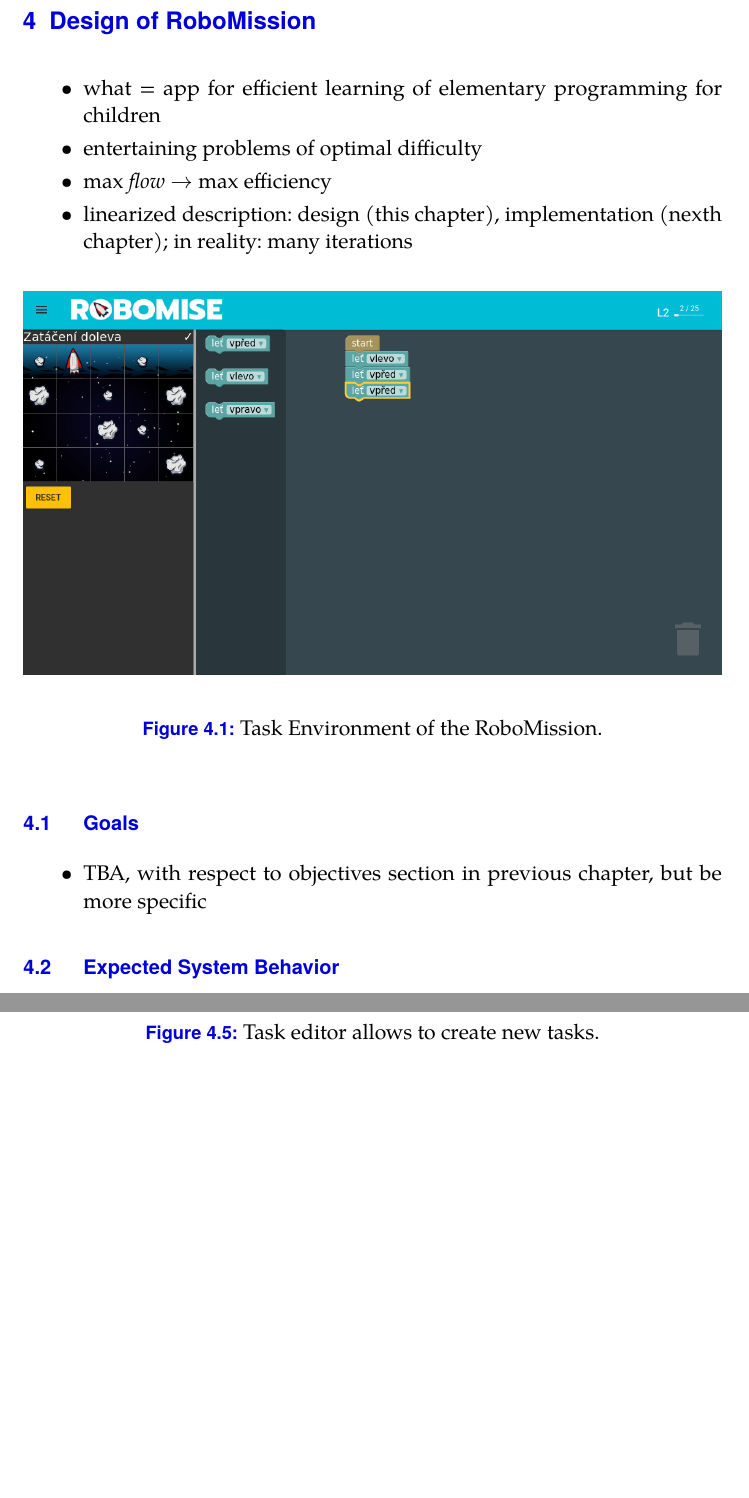
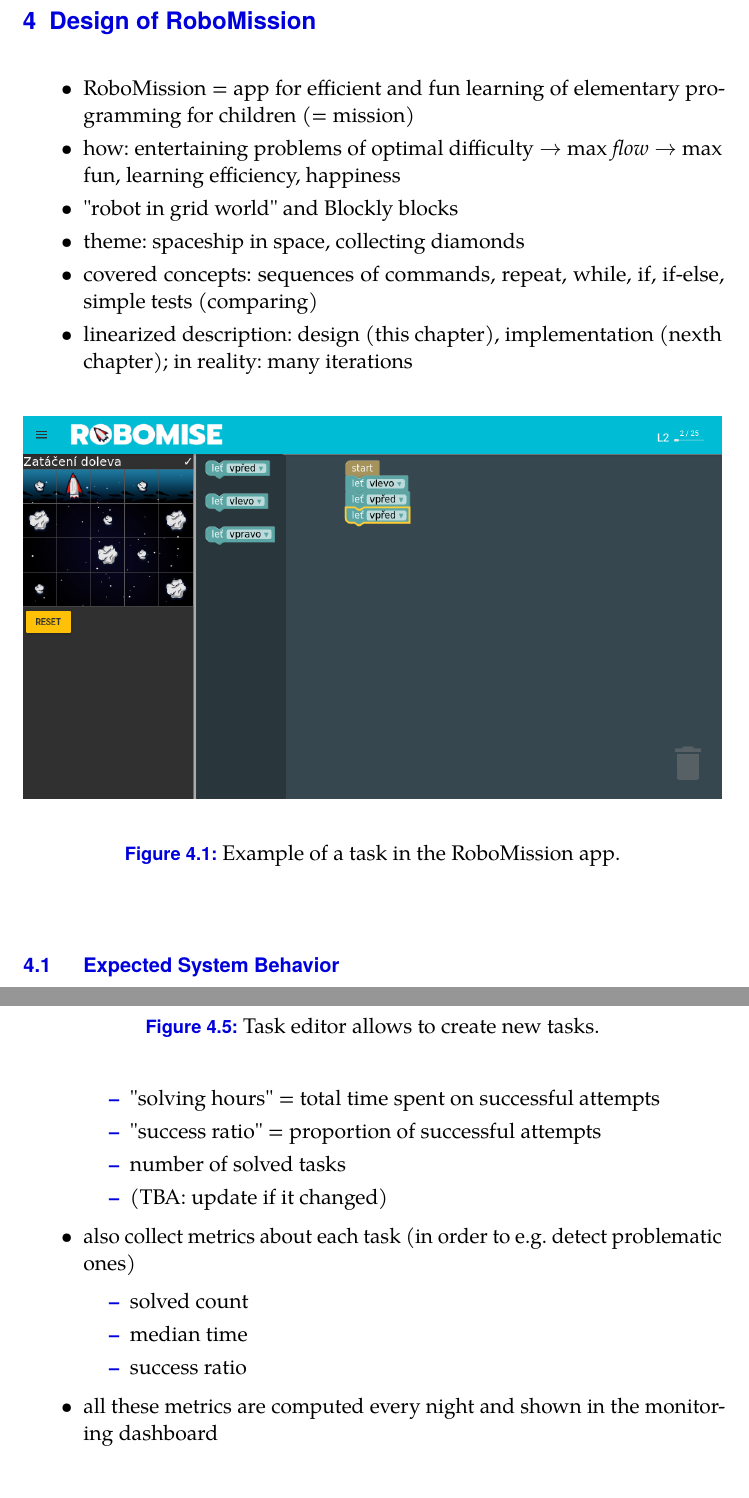
Before and after one commit to effa/flocs-thesis, a LaTeX thesis (thesis.tex, which reads 04-robomission-design.tex): two parts of pages 41 and 47 of 67, joined at a grey line, cut so that both start at the same text, the shorter picture padded with empty space. Compiled offline with pdfLaTeX.

Commit message:
Add some notes about monitoring and use cases

```diff
--- a/04-robomission-design.tex
+++ b/04-robomission-design.tex
@@ -2,22 +2,16 @@
 \label{chap:design-of-robomission}
 
 \begin{itemize}
-\item what = app for efficient learning of elementary programming for children
-\item entertaining problems of optimal difficulty
-\item max \emph{flow} $\rightarrow$ max efficiency
+\item RoboMission = app for efficient and fun learning of elementary programming for children (= mission)
+\item how: entertaining problems of optimal difficulty $\rightarrow$ max \emph{flow} $\rightarrow$ max fun, learning efficiency, happiness
+\item "robot in grid world" and Blockly blocks
+\item theme: spaceship in space, collecting diamonds
+\item covered concepts: sequences of commands, repeat, while, if, if-else, simple tests (comparing)
 \item linearized description: design (this chapter), implementation (nexth chapter); in reality: many iterations
 \end{itemize}
 
 
-\imgW{robomission-task1}{Task Environment of the RoboMission.}
-
-
-\section{Goals}
-\label{sec:robomission.goals}
-
-\begin{itemize}
-\item TBA, with respect to objectives section in previous chapter, but be more specific
-\end{itemize}
+\imgW{robomission-task1}{Example of a task in the RoboMission app.}
 
 
 \section{Expected System Behavior}
@@ -159,3 +162,15 @@
+  \item "solving hours" = total time spent on successful attempts
+  \item "success ratio" = proportion of successful attempts
+  \item number of solved tasks
+  \item (TBA: update if it changed)
+  \end{itemize}
+\item also collect metrics about each task (in order to e.g. detect problematic ones)
+  \begin{itemize}
+  \item solved count
+  \item median time
+  \item success ratio
+  \end{itemize}
+\item all these metrics are computed every night and shown in the monitoring dashboard
 \end{itemize}
 
 
```
Also changed, not shown: 03-adaptive-learning.tex (+4 -3 lines), 04-robomission-design.tex (29 more changed lines).
